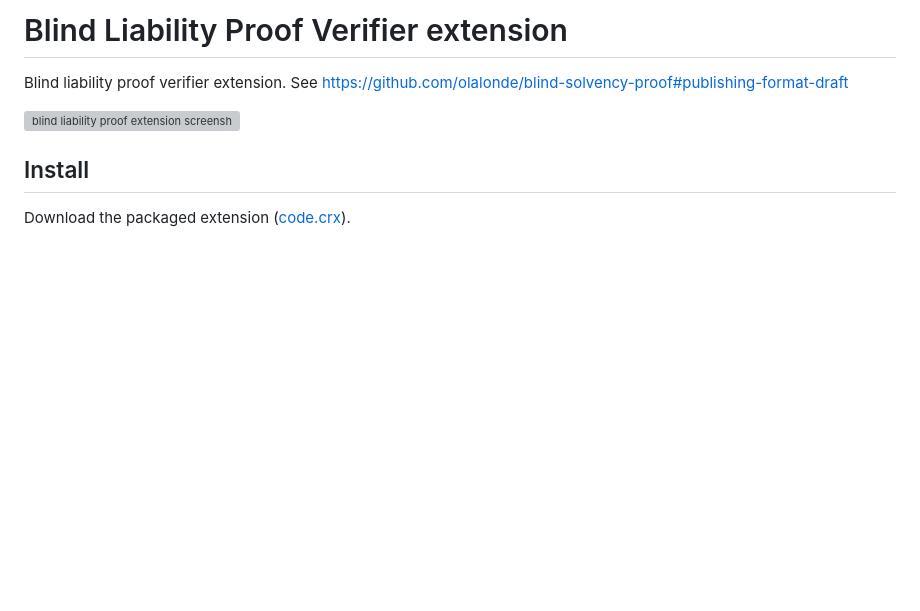
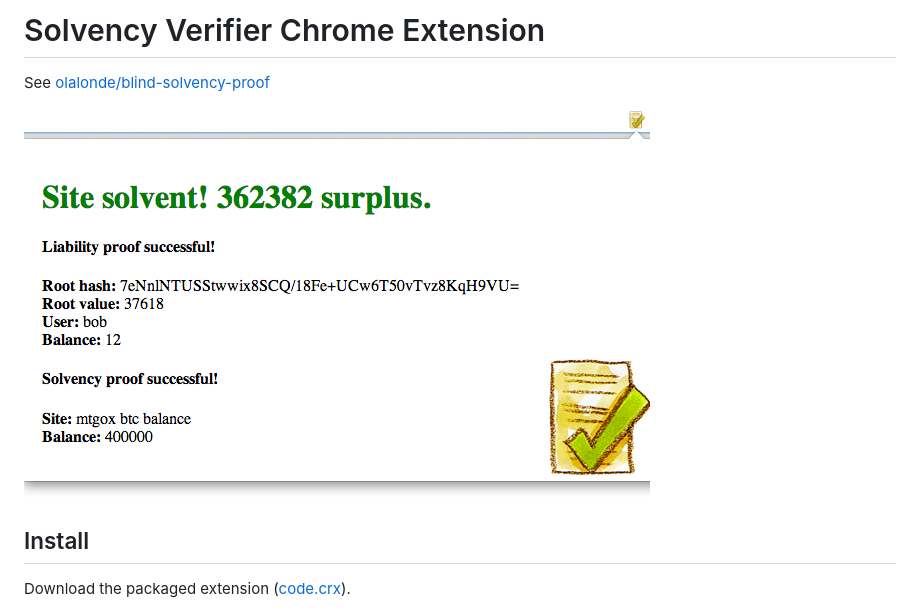
Before and after one commit to olalonde/solvency-verifier-extension, a Markdown page: README.md, the part around the change. Rendered like a GitHub page; pictures changed too: docs/screenshot.png (added); blank space fills up the shorter version; grey boxes are pictures that could not be loaded.

Commit message:
updated readme and manifest

```diff
--- a/README.md
+++ b/README.md
@@ -1,8 +1,8 @@
-# Blind Liability Proof Verifier extension
+# Solvency Verifier Chrome Extension
 
-Blind liability proof verifier extension. See https://github.com/olalonde/blind-solvency-proof#publishing-format-draft
+See [olalonde/blind-solvency-proof](https://github.com/olalonde/blind-solvency-proof)
 
-![blind liability proof extension screenshot](http://i.minus.com/jCWMC93dAOkPh.png)
+![blind liability proof extension screenshot](./docs/screenshot.png)
 
 ## Install
 
```
Also changed, not shown: 1 other file.
